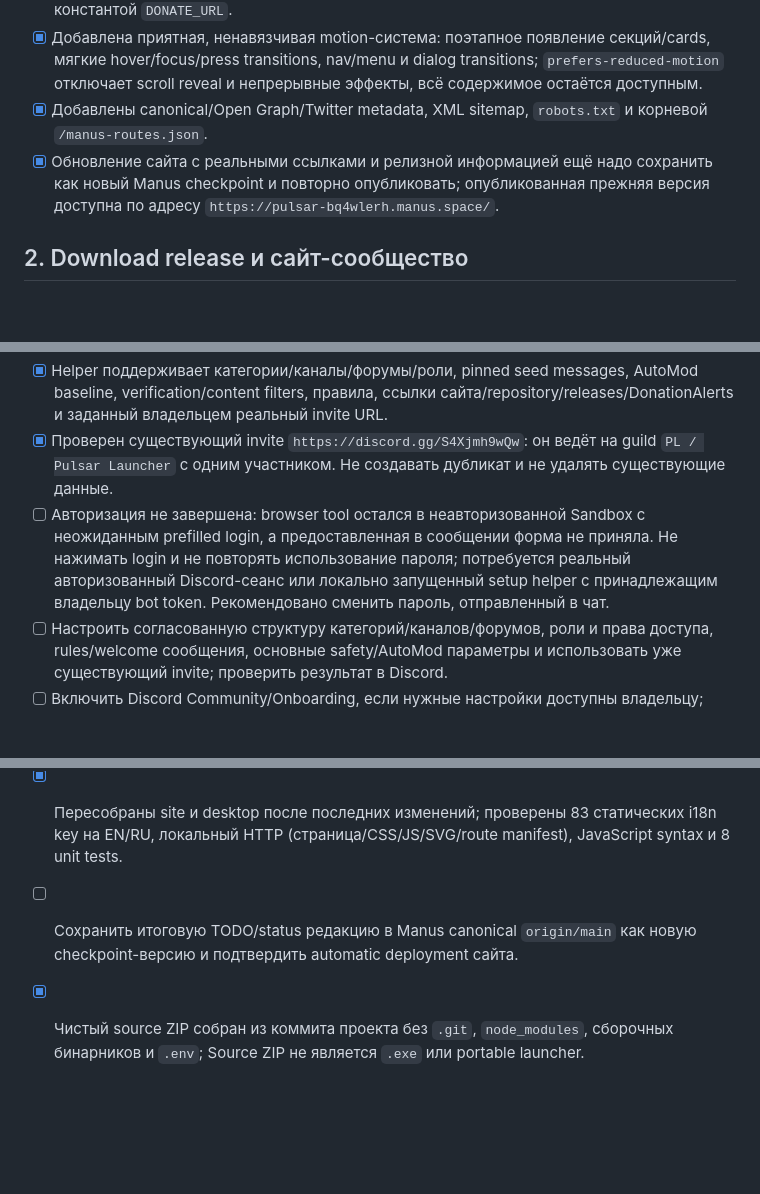
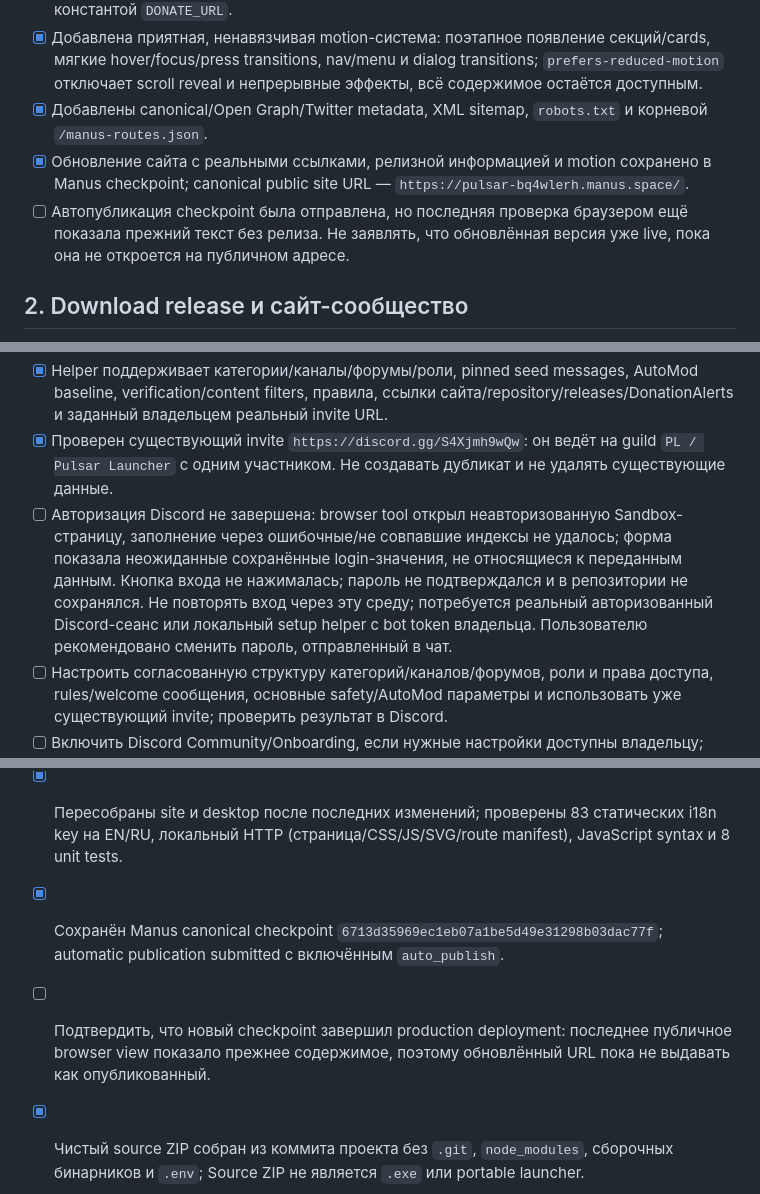
Before and after one commit to zniks0n/Pulsar-Launcher, a Markdown page: TODO.md, 3 parts joined by grey strips. GitHub-like rendering; blank space fills up the shorter version.

Commit message:
Record pending website publication status

```diff
--- a/TODO.md
+++ b/TODO.md
@@ -8,7 +8,8 @@
 - [x] Точная ссылка поддержки `https://www.donationalerts.com/r/zn1kson` задана одной константой `DONATE_URL`.
 - [x] Добавлена приятная, ненавязчивая motion-система: поэтапное появление секций/cards, мягкие hover/focus/press transitions, nav/menu и dialog transitions; `prefers-reduced-motion` отключает scroll reveal и непрерывные эффекты, всё содержимое остаётся доступным.
 - [x] Добавлены canonical/Open Graph/Twitter metadata, XML sitemap, `robots.txt` и корневой `/manus-routes.json`.
-- [x] Обновление сайта с реальными ссылками и релизной информацией ещё надо сохранить как новый Manus checkpoint и повторно опубликовать; опубликованная прежняя версия доступна по адресу `https://pulsar-bq4wlerh.manus.space/`.
+- [x] Обновление сайта с реальными ссылками, релизной информацией и motion сохранено в Manus checkpoint; canonical public site URL — `https://pulsar-bq4wlerh.manus.space/`.
+- [ ] Автопубликация checkpoint была отправлена, но последняя проверка браузером ещё показала прежний текст без релиза. Не заявлять, что обновлённая версия уже live, пока она не откроется на публичном адресе.
 
 ## 2. Download release и сайт-сообщество
 - [x] Подготовлены ссылки на Windows x64 installer `.exe` и portable `.zip`; для каждого UI показывает размер, дату и GitHub Release URL, после создания релиза они ведут на соответствующие бинарники.
@@ -46,7 +47,7 @@
 - [x] Подготовлен optional idempotent `discord/setup-server.mjs`, двуязычная инструкция, безопасный `.env.example`; helper настраивает существующий guild, не создаёт сервер и не удаляет пользовательские данные.
 - [x] Helper поддерживает категории/каналы/форумы/роли, pinned seed messages, AutoMod baseline, verification/content filters, правила, ссылки сайта/repository/releases/DonationAlerts и заданный владельцем реальный invite URL.
 - [x] Проверен существующий invite `https://discord.gg/S4Xjmh9wQw`: он ведёт на guild `PL / Pulsar Launcher` с одним участником. Не создавать дубликат и не удалять существующие данные.
-- [ ] Авторизация не завершена: browser tool остался в неавторизованной Sandbox с неожиданным prefilled login, а предоставленная в сообщении форма не приняла. Не нажимать login и не повторять использование пароля; потребуется реальный авторизованный Discord-сеанс или локально запущенный setup helper с принадлежащим владельцу bot token. Рекомендовано сменить пароль, отправленный в чат.
+- [ ] Авторизация Discord не завершена: browser tool открыл неавторизованную Sandbox-страницу, заполнение через ошибочные/не совпавшие индексы не удалось; форма показала неожиданные сохранённые login-значения, не относящиеся к переданным данным. Кнопка входа не нажималась; пароль не подтверждался и в репозитории не сохранялся. Не повторять вход через эту среду; потребуется реальный авторизованный Discord-сеанс или локальный setup helper с bot token владельца. Пользователю рекомендовано сменить пароль, отправленный в чат.
 - [ ] Настроить согласованную структуру категорий/каналов/форумов, роли и права доступа, rules/welcome сообщения, основные safety/AutoMod параметры и использовать уже существующий invite; проверить результат в Discord.
 - [ ] Включить Discord Community/Onboarding, если нужные настройки доступны владельцу; если Discord требует ручного шага или отдельного подтверждения, сообщить пользователю только этот конкретный блокер.
 
@@ -54,5 +55,6 @@
 - [x] Сохранены MIT LICENSE, CHANGELOG, `.gitignore`, research notes, BUILD/INSTALL docs и инструкции desktop.
 - [x] В репозитории и документации нет реального bot token, Microsoft/Yggdrasil пароля или пользовательских ключей.
 - [x] Пересобраны site и desktop после последних изменений; проверены 83 статических i18n key на EN/RU, локальный HTTP (страница/CSS/JS/SVG/route manifest), JavaScript syntax и 8 unit tests.
-- [ ] Сохранить итоговую TODO/status редакцию в Manus canonical `origin/main` как новую checkpoint-версию и подтвердить automatic deployment сайта.
+- [x] Сохранён Manus canonical checkpoint `6713d35969ec1eb07a1be5d49e31298b03dac77f`; automatic publication submitted с включённым `auto_publish`.
+- [ ] Подтвердить, что новый checkpoint завершил production deployment: последнее публичное browser view показало прежнее содержимое, поэтому обновлённый URL пока не выдавать как опубликованный.
 - [x] Чистый source ZIP собран из коммита проекта без `.git`, `node_modules`, сборочных бинарников и `.env`; Source ZIP не является `.exe` или portable launcher.
```
